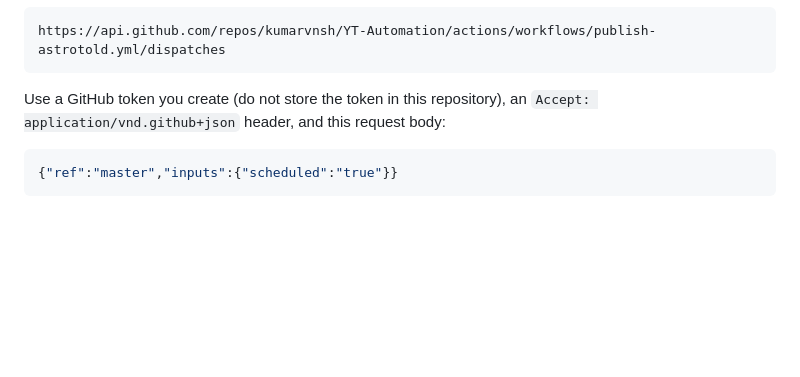
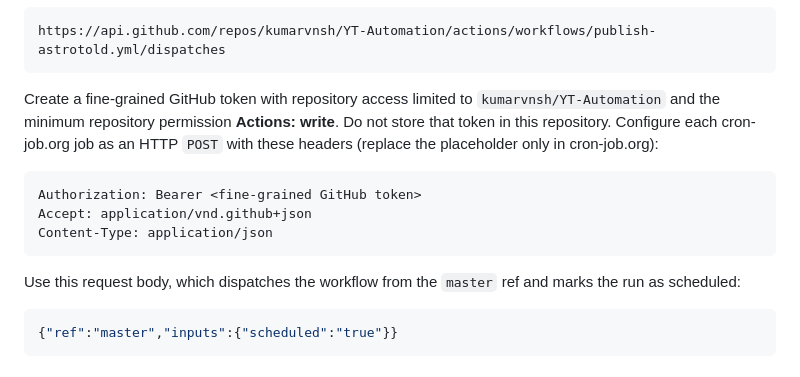
Before and after one commit to kumarvnsh/YT-Automation, a Markdown page: channels/astrotold/README.md, the part around the change. Rendered like a GitHub page; blank space fills up the shorter version.

Commit message:
docs: clarify Astrotold cron dispatch

````diff
--- a/channels/astrotold/README.md
+++ b/channels/astrotold/README.md
@@ -84,8 +84,20 @@ and **18:00**. Each job sends a `POST` to:
 https://api.github.com/repos/kumarvnsh/YT-Automation/actions/workflows/publish-astrotold.yml/dispatches
 ```
 
-Use a GitHub token you create (do not store the token in this repository), an
-`Accept: application/vnd.github+json` header, and this request body:
+Create a fine-grained GitHub token with repository access limited to
+`kumarvnsh/YT-Automation` and the minimum repository permission **Actions:
+write**. Do not store that token in this repository. Configure each cron-job.org
+job as an HTTP `POST` with these headers (replace the placeholder only in
+cron-job.org):
+
+```text
+Authorization: Bearer <fine-grained GitHub token>
+Accept: application/vnd.github+json
+Content-Type: application/json
+```
+
+Use this request body, which dispatches the workflow from the `master` ref and
+marks the run as scheduled:
 
 ```json
 {"ref":"master","inputs":{"scheduled":"true"}}
````
